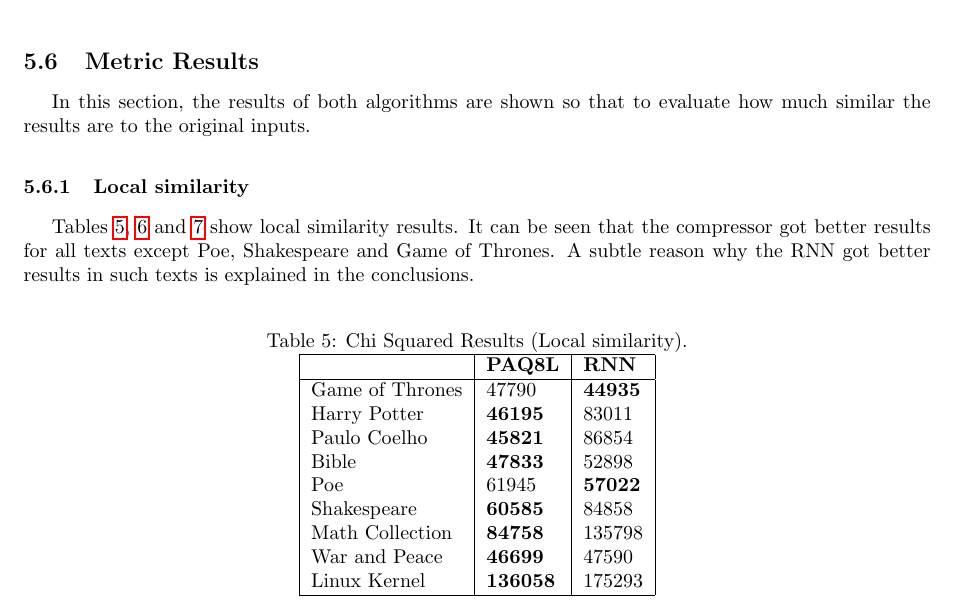
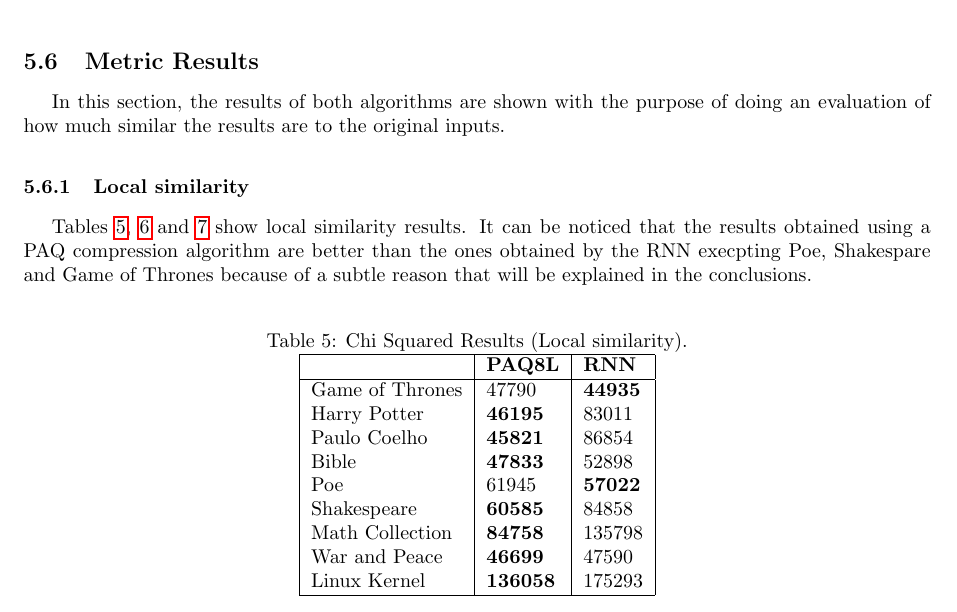
Before and after one commit to moncholo/paper, a LaTeX document (iberamia.tex): part of page 12 of 16, cut so that both start at the same text. Compiled offline with pdfLaTeX; the source files are stored in an older character set and shown here as Unicode.

Commit message:
correct phrases pointed by the reviewer

```diff
--- a/iberamia.tex
+++ b/iberamia.tex
@@ -559,13 +559,11 @@ While the text may not make sense it certainly follows the style, syntax and wri
 \newpage
 \subsection{Metric Results}
 
-
-In this section, the results of both algorithms are shown so that to evaluate how much similar the results are to the original inputs.
+In this section, the results of both algorithms are shown with the purpose of doing an evaluation of how much similar the results are to the original inputs.
 
 \subsubsection{Local similarity}
 
-
-Tables \ref{tab:localchi}, \ref{tab:localtotal} and \ref{tab:localjaccard} show local similarity results. It can be seen that the compressor got better results for all texts except Poe, Shakespeare and Game of Thrones. A subtle reason why the RNN got better results in such texts is explained in the conclusions.
+Tables \ref{tab:localchi}, \ref{tab:localtotal} and \ref{tab:localjaccard} show local similarity results. It can be noticed that the results obtained using a PAQ compression algorithm are better than the ones obtained by the RNN execpting Poe, Shakespare and Game of Thrones because of a subtle reason that will be explained in the conclusions.
 
 \begin{table}[!hbt]
 	\begin{center}
```
